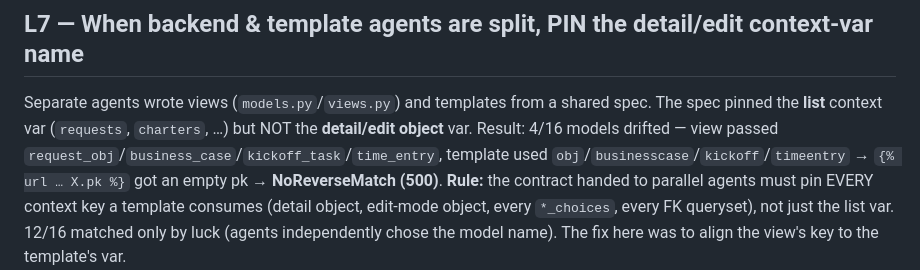
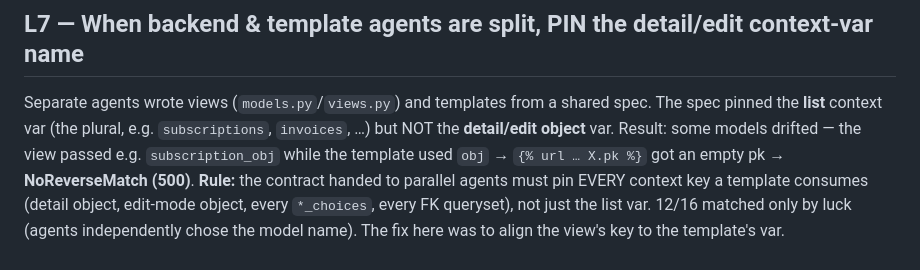
Before and after one commit to mnavaid925/NavSalesManagementSystem, a Markdown page: .claude/tasks/lessons.md, the part around one of its changes. Drawn GitHub-style.

```diff
--- a/.claude/tasks/lessons.md
+++ b/.claude/tasks/lessons.md
@@ -39,9 +39,9 @@ solo; parallelize disjoint file sets (per-app templates).
 
 ## L7 — When backend & template agents are split, PIN the detail/edit context-var name
 Separate agents wrote views (`models.py`/`views.py`) and templates from a shared spec. The spec pinned the
-**list** context var (`requests`, `charters`, …) but NOT the **detail/edit object** var. Result: 4/16 models
-drifted — view passed `request_obj`/`business_case`/`kickoff_task`/`time_entry`, template used
-`obj`/`businesscase`/`kickoff`/`timeentry` → `{% url … X.pk %}` got an empty pk → **NoReverseMatch (500)**.
+**list** context var (the plural, e.g. `subscriptions`, `invoices`, …) but NOT the **detail/edit object** var.
+Result: some models drifted — the view passed e.g. `subscription_obj` while the template used `obj` → `{% url … X.pk %}`
+got an empty pk → **NoReverseMatch (500)**.
 **Rule:** the contract handed to parallel agents must pin EVERY context key a template consumes (detail object,
 edit-mode object, every `*_choices`, every FK queryset), not just the list var. 12/16 matched only by luck
 (agents independently chose the model name). The fix here was to align the view's key to the template's var.
```
Also changed, not shown: other parts of .claude/tasks/lessons.md (+20 -19 lines).
